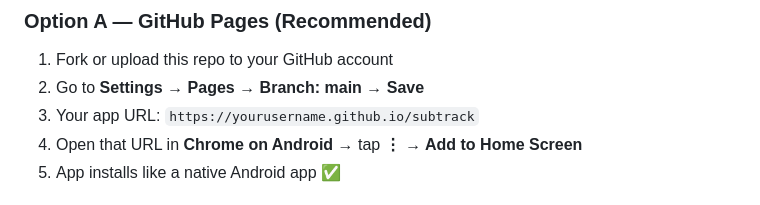
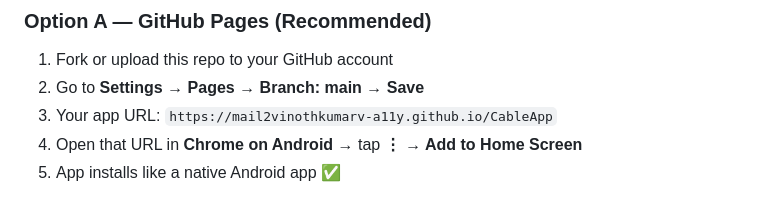
Before and after one commit to mail2vinothkumarv-a11y/CableApp, a Markdown page: README.md, the part around the change. Rendered like a GitHub page.

Commit message:
Update app URL in README for GitHub Pages

```diff
--- a/README.md
+++ b/README.md
@@ -30,7 +30,7 @@ A **zero-cost, offline-capable Progressive Web App** for managing cable TV or DT
 ### Option A — GitHub Pages (Recommended)
 1. Fork or upload this repo to your GitHub account
 2. Go to **Settings → Pages → Branch: main → Save**
-3. Your app URL: `https://yourusername.github.io/subtrack`
+3. Your app URL: `https://mail2vinothkumarv-a11y.github.io/CableApp`
 4. Open that URL in **Chrome on Android** → tap **⋮ → Add to Home Screen**
 5. App installs like a native Android app ✅
 
```
